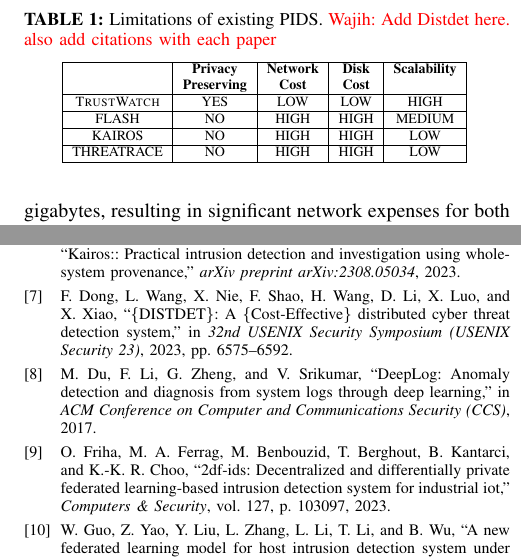
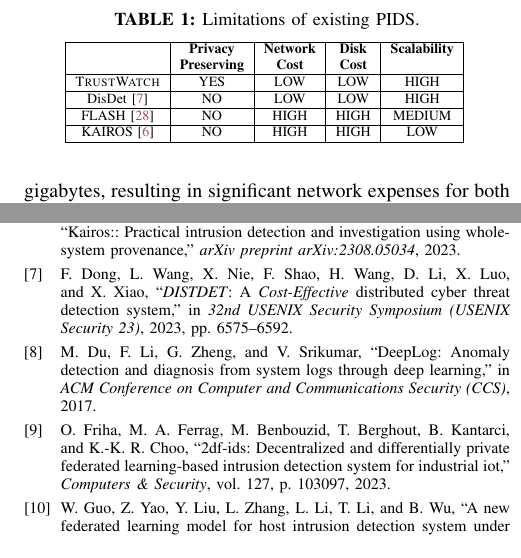
Before and after one commit to DART-Laboratory/gestalt, a LaTeX paper (paper/main.tex, which reads paper/background.tex): two parts of the columns of pages 2 and 9 of 10, joined at a grey line, cut so that both start at the same text. Compiled offline with pdfLaTeX; a missing font is replaced by an installed copy or a similar font; a LaTeX package or settings file that is missing is left out.

Commit message:
addressing comments

```diff
--- a/paper/background.tex
+++ b/paper/background.tex
@@ -29,20 +29,20 @@
 \begin{table}[t!]
     \centering
     \scriptsize
-      \caption{Limitations of existing PIDS.  \wajih{Add Distdet here. also add citations with each paper}}
+      \caption{Limitations of existing PIDS.}
       \setlength{\tabcolsep}{4.8pt}
         \begin{tabular}{ | c | c | c | c | c |}
           \hline
                & \bf Privacy & \bf Network  & \bf Disk  & \bf Scalability \\
                & \bf  Preserving & \bf  Cost & \bf Cost &  \\
           \hline
-          \Sys & YES                & LOW          & LOW       & HIGH        \\
+          \Sys  & YES                & LOW          & LOW       & HIGH        \\
           \hline
-          FLASH      & NO                 & HIGH         & HIGH      & MEDIUM      \\
+          DisDet~\cite{dong2023distdet} & NO                & LOW         & LOW      & HIGH       \\
           \hline
-          KAIROS     & NO                 & HIGH         & HIGH      & LOW         \\
+          FLASH~\cite{flash2024}     & NO            & HIGH         & HIGH      & MEDIUM      \\
           \hline
-          THREATRACE & NO                 & HIGH         & HIGH      & LOW        \\
+          KAIROS~\cite{cheng2023kairos}     & NO            & HIGH         & HIGH      & LOW         \\
           \hline
         \end{tabular}
         \label{limitations}
```
Also changed, not shown: paper/bib-files/hassan.bib (+7 -7 lines).
